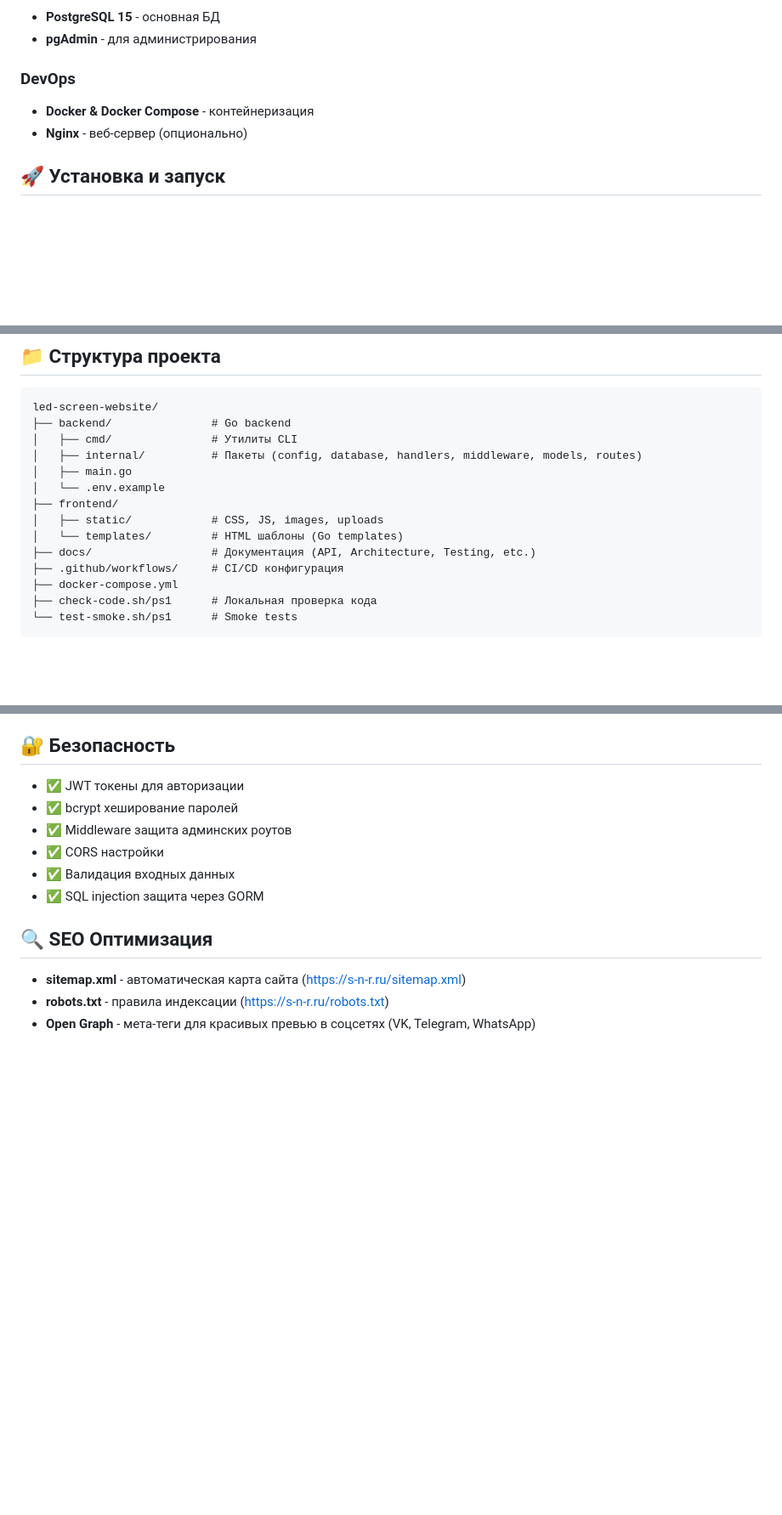
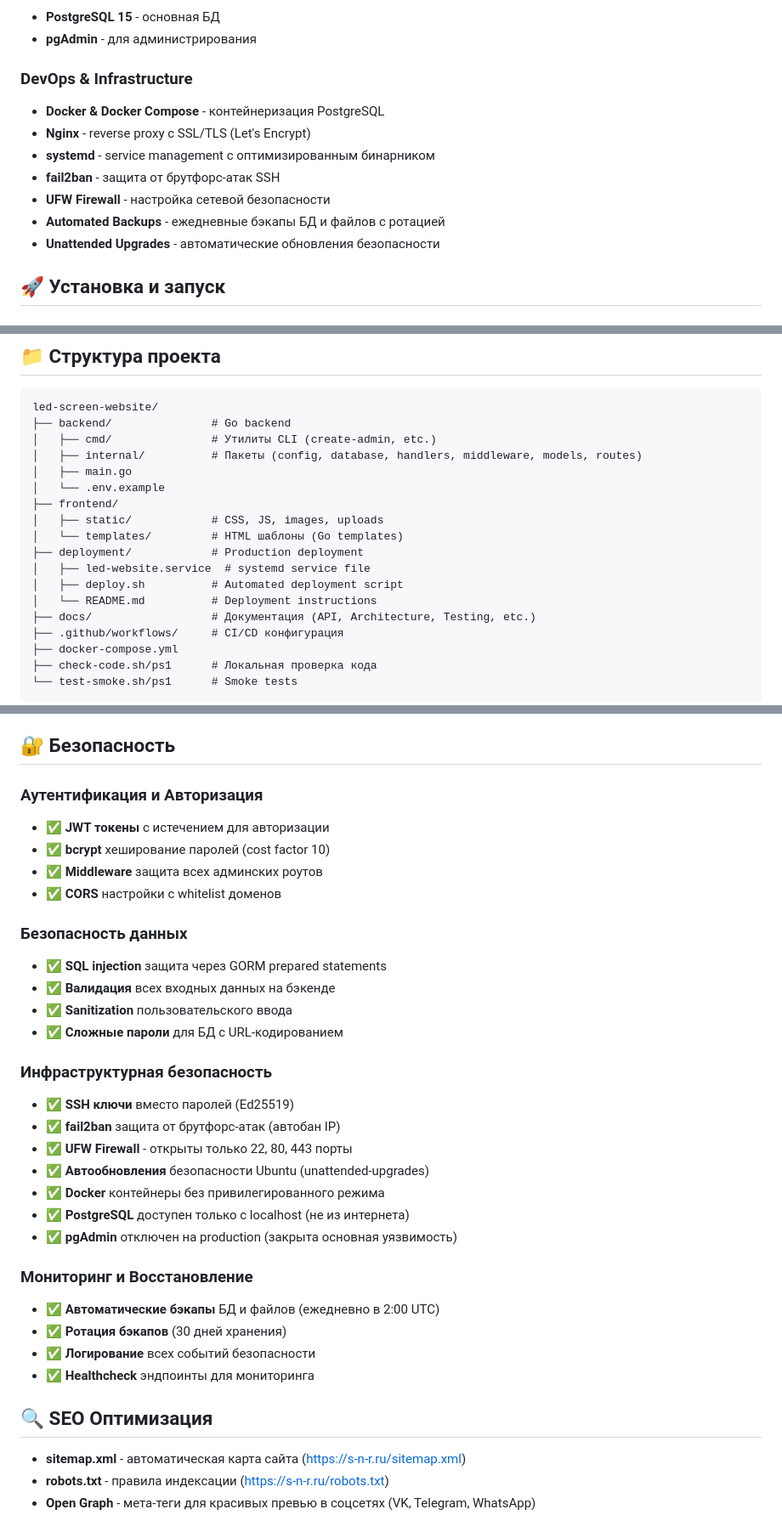
Before and after one commit to alekarah/led-screen-website, a Markdown page: README.md, 3 parts joined by grey strips. Shown: that part at 85% size. GitHub-like rendering; blank space fills up the shorter version.

````diff
--- a/README.md
+++ b/README.md
@@ -67,9 +70,14 @@
 - **PostgreSQL 15** - основная БД
 - **pgAdmin** - для администрирования
 
-### DevOps
-- **Docker & Docker Compose** - контейнеризация
-- **Nginx** - веб-сервер (опционально)
+### DevOps & Infrastructure
+- **Docker & Docker Compose** - контейнеризация PostgreSQL
+- **Nginx** - reverse proxy с SSL/TLS (Let's Encrypt)
+- **systemd** - service management с оптимизированным бинарником
+- **fail2ban** - защита от брутфорс-атак SSH
+- **UFW Firewall** - настройка сетевой безопасности
+- **Automated Backups** - ежедневные бэкапы БД и файлов с ротацией
+- **Unattended Upgrades** - автоматические обновления безопасности
 
 ## 🚀 Установка и запуск
 
@@ -149,13 +157,17 @@ docker-compose up -d
 ```
 led-screen-website/
 ├── backend/               # Go backend
-│   ├── cmd/               # Утилиты CLI
+│   ├── cmd/               # Утилиты CLI (create-admin, etc.)
 │   ├── internal/          # Пакеты (config, database, handlers, middleware, models, routes)
 │   ├── main.go
 │   └── .env.example
 ├── frontend/
 │   ├── static/            # CSS, JS, images, uploads
 │   └── templates/         # HTML шаблоны (Go templates)
+├── deployment/            # Production deployment
+│   ├── led-website.service  # systemd service file
+│   ├── deploy.sh          # Automated deployment script
+│   └── README.md          # Deployment instructions
 ├── docs/                  # Документация (API, Architecture, Testing, etc.)
 ├── .github/workflows/     # CI/CD конфигурация
 ├── docker-compose.yml
@@ -178,12 +190,32 @@ led-screen-website/
 
 ## 🔐 Безопасность
 
-- ✅ JWT токены для авторизации
-- ✅ bcrypt хеширование паролей
-- ✅ Middleware защита админских роутов
-- ✅ CORS настройки
-- ✅ Валидация входных данных
-- ✅ SQL injection защита через GORM
+### Аутентификация и Авторизация
+- ✅ **JWT токены** с истечением для авторизации
+- ✅ **bcrypt** хеширование паролей (cost factor 10)
+- ✅ **Middleware** защита всех админских роутов
+- ✅ **CORS** настройки с whitelist доменов
+
+### Безопасность данных
+- ✅ **SQL injection** защита через GORM prepared statements
+- ✅ **Валидация** всех входных данных на бэкенде
+- ✅ **Sanitization** пользовательского ввода
+- ✅ **Сложные пароли** для БД с URL-кодированием
+
+### Инфраструктурная безопасность
+- ✅ **SSH ключи** вместо паролей (Ed25519)
+- ✅ **fail2ban** защита от брутфорс-атак (автобан IP)
+- ✅ **UFW Firewall** - открыты только 22, 80, 443 порты
+- ✅ **Автообновления** безопасности Ubuntu (unattended-upgrades)
+- ✅ **Docker** контейнеры без привилегированного режима
+- ✅ **PostgreSQL** доступен только с localhost (не из интернета)
+- ✅ **pgAdmin** отключен на production (закрыта основная уязвимость)
+
+### Мониторинг и Восстановление
+- ✅ **Автоматические бэкапы** БД и файлов (ежедневно в 2:00 UTC)
+- ✅ **Ротация бэкапов** (30 дней хранения)
+- ✅ **Логирование** всех событий безопасности
+- ✅ **Healthcheck** эндпоинты для мониторинга
 
 ## 🔍 SEO Оптимизация
 
````
Also changed, not shown: other parts of README.md (+31 -2 lines).
